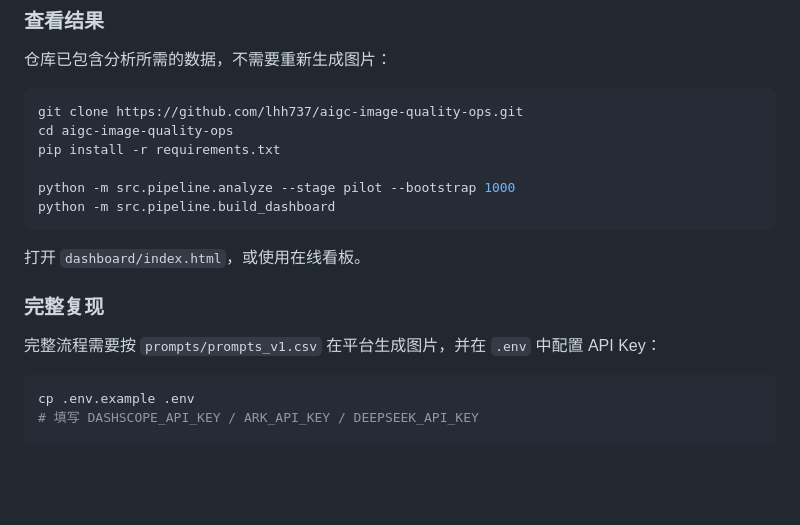
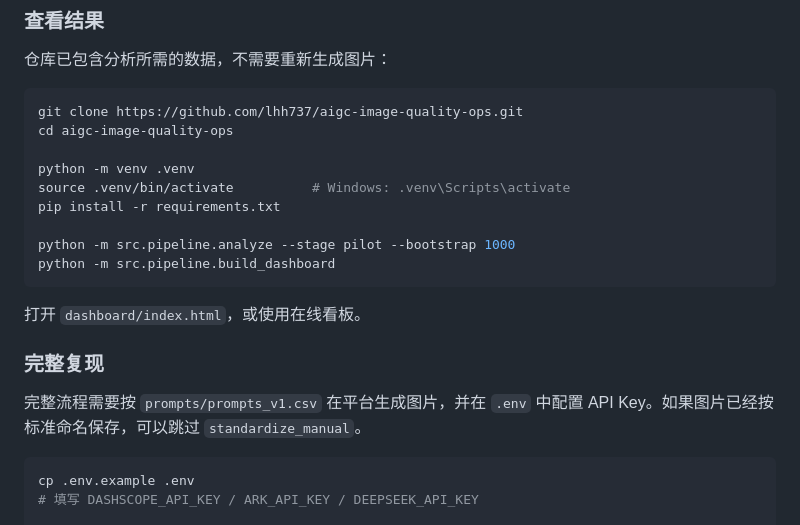
Before and after one commit to lhh737/aigc-image-quality-ops, a Markdown page: README.md, the part around the change. Rendered like a GitHub page; blank space fills up the shorter version.

````diff
--- a/README.md
+++ b/README.md
@@ -89,6 +89,9 @@ Bootstrap · Friedman · α · Bad Case
 ```bash
 git clone https://github.com/lhh737/aigc-image-quality-ops.git
 cd aigc-image-quality-ops
+
+python -m venv .venv
+source .venv/bin/activate          # Windows: .venv\Scripts\activate
 pip install -r requirements.txt
 
 python -m src.pipeline.analyze --stage pilot --bootstrap 1000
@@ -99,7 +102,7 @@ python -m src.pipeline.build_dashboard
 
 ### 完整复现
 
-完整流程需要按 `prompts/prompts_v1.csv` 在平台生成图片，并在 `.env` 中配置 API Key：
+完整流程需要按 `prompts/prompts_v1.csv` 在平台生成图片，并在 `.env` 中配置 API Key。如果图片已经按标准命名保存，可以跳过 `standardize_manual`。
 
 ```bash
 cp .env.example .env
````
Also changed, not shown: README.en.md (+4 -1 lines), docs/methodology.md (+1 -1 lines).
